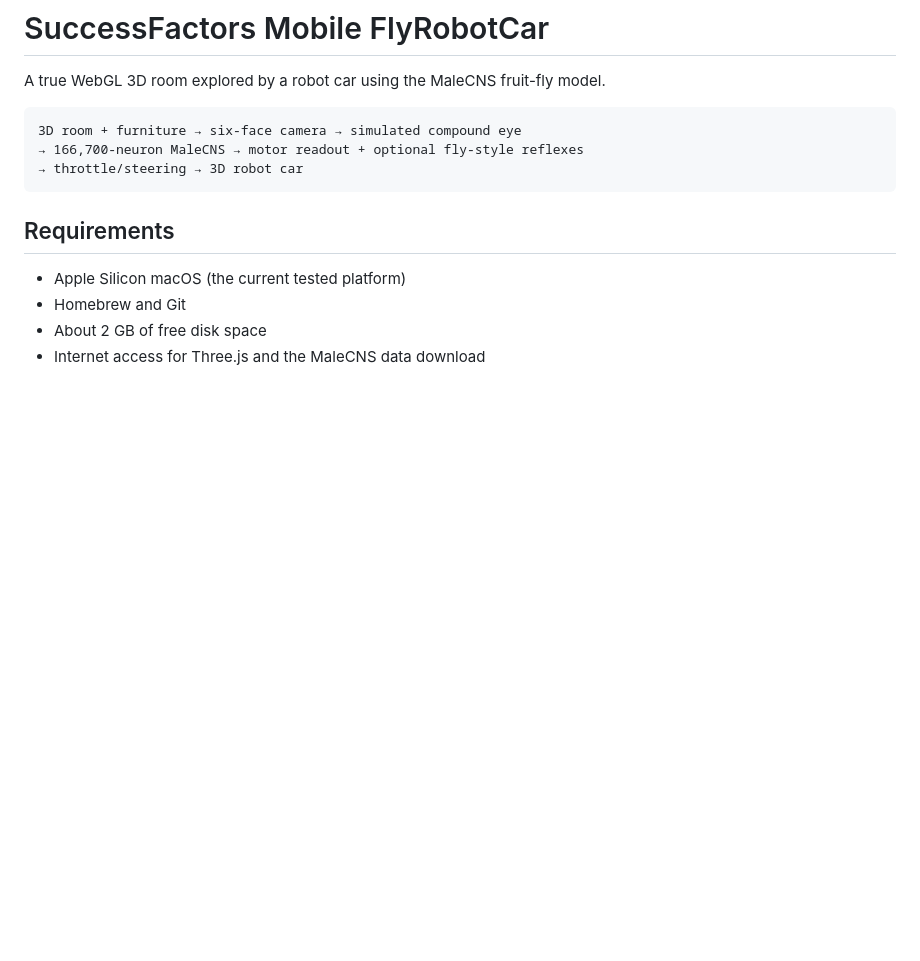
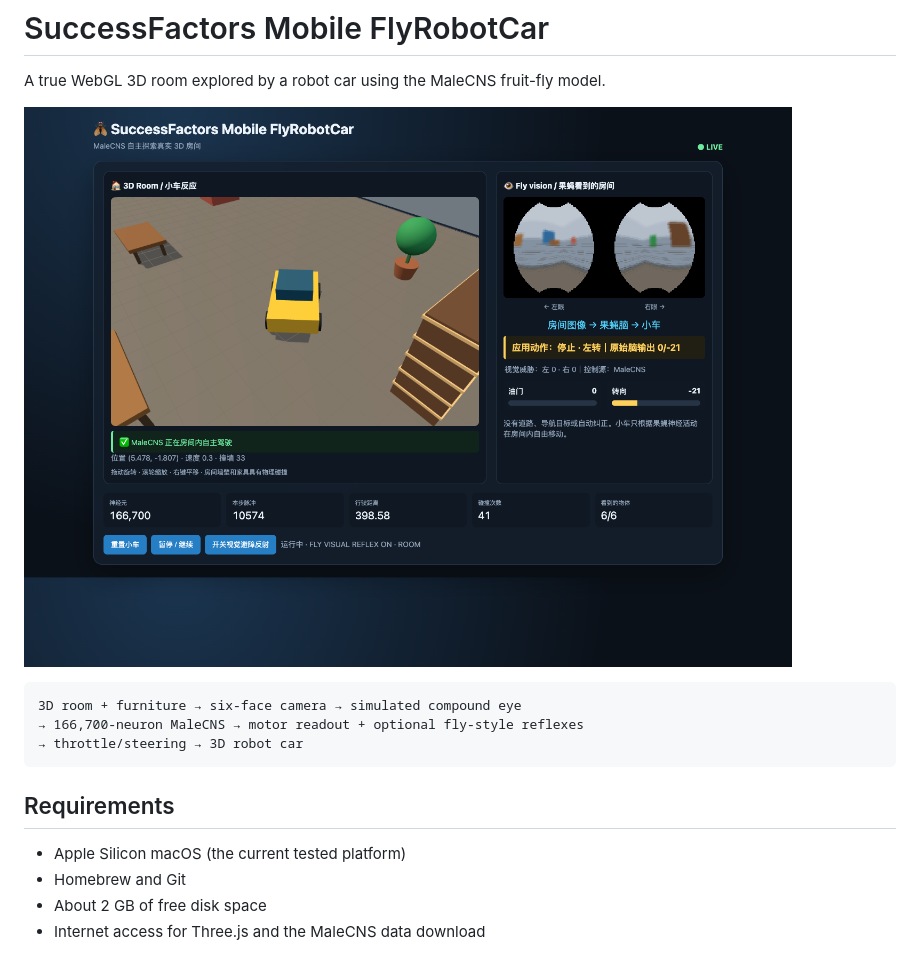
Before and after one commit to pjq/FlyRobotCar, a Markdown page: README.md, the part around the change. Drawn GitHub-style; pictures changed too: docs/flyrobotcar.png (added); blank space fills up the shorter version.

Commit message:
Add 3D room simulation and screenshot

````diff
--- a/README.md
+++ b/README.md
@@ -1,6 +1,8 @@
 # SuccessFactors Mobile FlyRobotCar
 
 A true WebGL 3D room explored by a robot car using the MaleCNS fruit-fly model.
+
+![SuccessFactors Mobile FlyRobotCar dashboard](docs/flyrobotcar.png)
 
 ```text
 3D room + furniture → six-face camera → simulated compound eye
````
